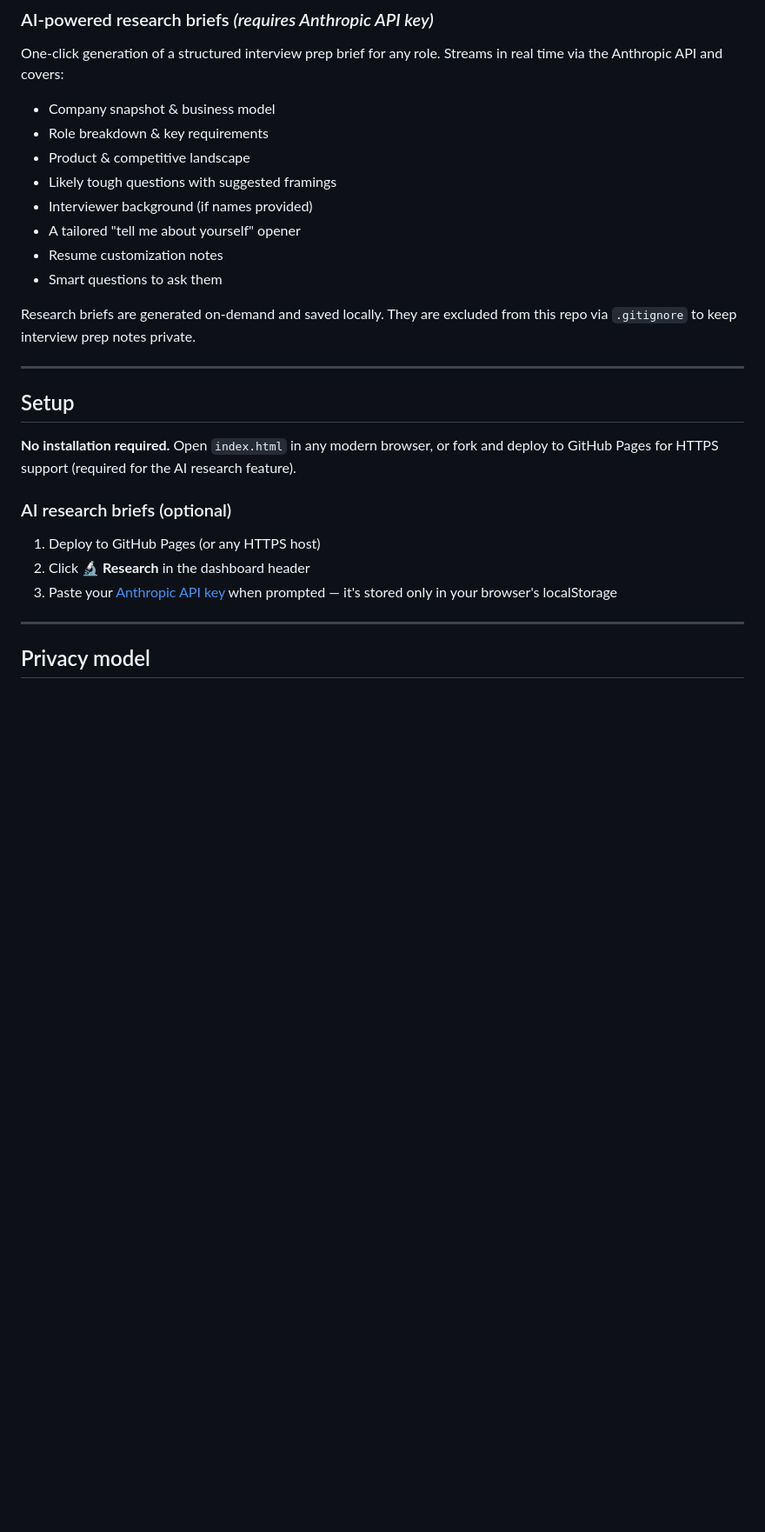
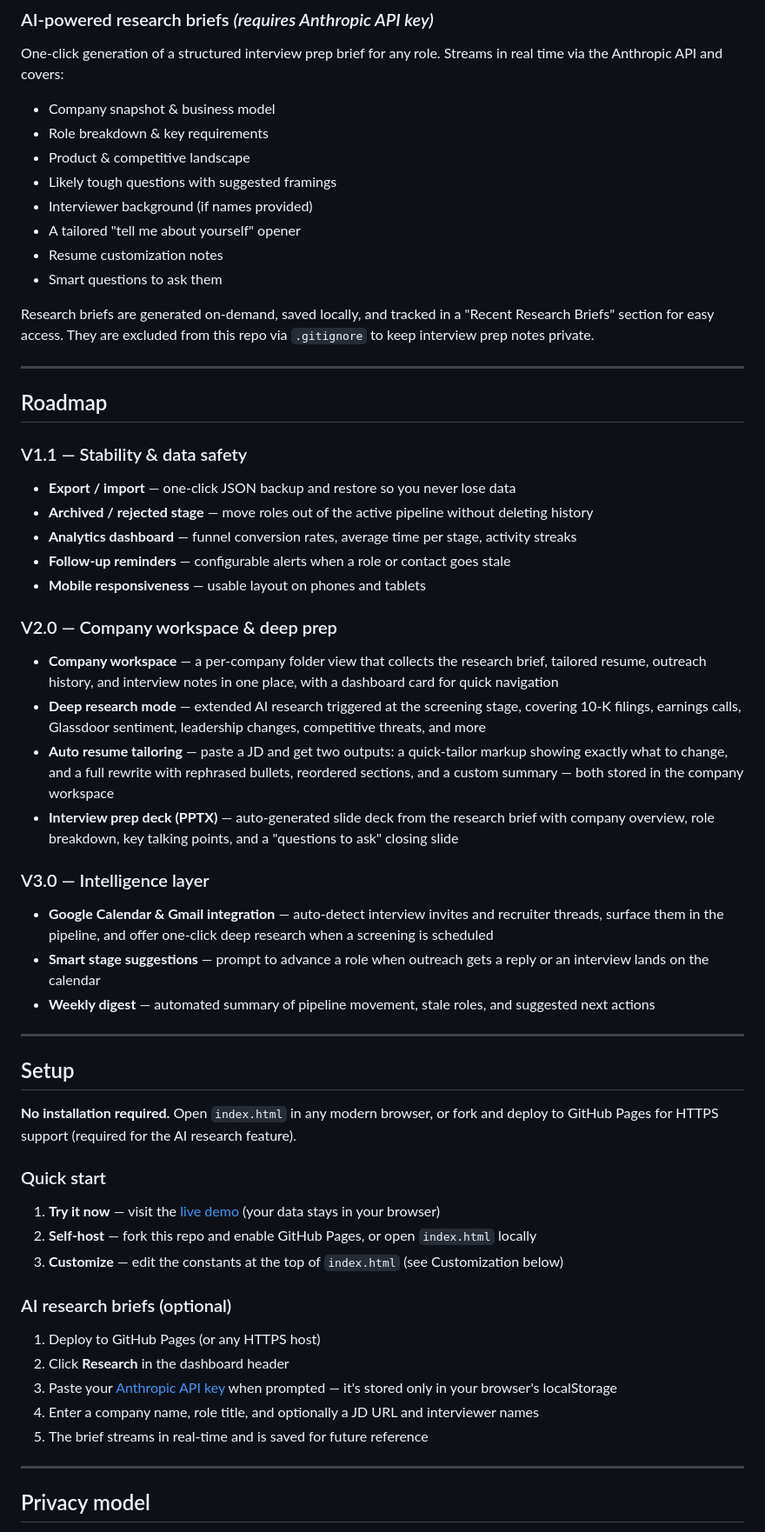
Before and after one commit to selinger2211/job-search, a Markdown page: README.md, the part around one of its changes. Shown at 87% size. Drawn GitHub-style; blank space fills up the shorter version.

Commit message:
Update README with full product vision and roadmap
Expands the README from a basic feature list into a comprehensive
project overview with V1.1/V2.0/V3.0 roadmap, improved setup guide,
privacy model details, and contribution notes.

Co-Authored-By: Claude Opus 4.6 <noreply@anthropic.com>

```diff
--- a/README.md
+++ b/README.md
@@ -28,6 +30,7 @@ Auto-generates a prioritized to-do list each day based on the day of the week, w
 
 ### AI-powered research briefs  *(requires Anthropic API key)*
 One-click generation of a structured interview prep brief for any role. Streams in real time via the Anthropic API and covers:
+
 - Company snapshot & business model
 - Role breakdown & key requirements
 - Product & competitive landscape
@@ -37,7 +40,31 @@ One-click generation of a structured interview prep brief for any role. Streams
 - Resume customization notes
 - Smart questions to ask them
 
-Research briefs are generated on-demand and saved locally. They are excluded from this repo via `.gitignore` to keep interview prep notes private.
+Research briefs are generated on-demand, saved locally, and tracked in a "Recent Research Briefs" section for easy access. They are excluded from this repo via `.gitignore` to keep interview prep notes private.
+
+---
+
+## Roadmap
+
+### V1.1 — Stability & data safety
+- **Export / import** — one-click JSON backup and restore so you never lose data
+- **Archived / rejected stage** — move roles out of the active pipeline without deleting history
+- **Analytics dashboard** — funnel conversion rates, average time per stage, activity streaks
+- **Follow-up reminders** — configurable alerts when a role or contact goes stale
+- **Mobile responsiveness** — usable layout on phones and tablets
+
+### V2.0 — Company workspace & deep prep
+
+- **Company workspace** — a per-company folder view that collects the research brief, tailored resume, outreach history, and interview notes in one place, with a dashboard card for quick navigation
+- **Deep research mode** — extended AI research triggered at the screening stage, covering 10-K filings, earnings calls, Glassdoor sentiment, leadership changes, competitive threats, and more
+- **Auto resume tailoring** — paste a JD and get two outputs: a quick-tailor markup showing exactly what to change, and a full rewrite with rephrased bullets, reordered sections, and a custom summary — both stored in the company workspace
+- **Interview prep deck (PPTX)** — auto-generated slide deck from the research brief with company overview, role breakdown, key talking points, and a "questions to ask" closing slide
+
+### V3.0 — Intelligence layer
+
+- **Google Calendar & Gmail integration** — auto-detect interview invites and recruiter threads, surface them in the pipeline, and offer one-click deep research when a screening is scheduled
+- **Smart stage suggestions** — prompt to advance a role when outreach gets a reply or an interview lands on the calendar
+- **Weekly digest** — automated summary of pipeline movement, stale roles, and suggested next actions
 
 ---
 
@@ -45,10 +72,19 @@ Research briefs are generated on-demand and saved locally. They are excluded fro
 
 **No installation required.** Open `index.html` in any modern browser, or fork and deploy to GitHub Pages for HTTPS support (required for the AI research feature).
 
+### Quick start
+
+1. **Try it now** — visit the [live demo](https://selinger2211.github.io/job-search/) (your data stays in your browser)
+2. **Self-host** — fork this repo and enable GitHub Pages, or open `index.html` locally
+3. **Customize** — edit the constants at the top of `index.html` (see Customization below)
+
 ### AI research briefs (optional)
+
 1. Deploy to GitHub Pages (or any HTTPS host)
-2. Click **🔬 Research** in the dashboard header
+2. Click **Research** in the dashboard header
 3. Paste your [Anthropic API key](https://console.anthropic.com/) when prompted — it's stored only in your browser's localStorage
+4. Enter a company name, role title, and optionally a JD URL and interviewer names
+5. The brief streams in real-time and is saved for future reference
 
 ---
 
```
Also changed, not shown: other parts of README.md (+15 -4 lines).
